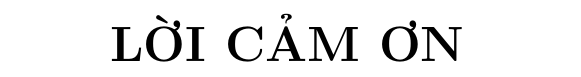
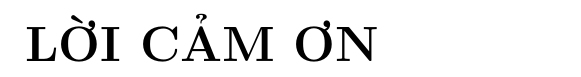
Before and after one commit to duongludien/nienluancoso, a LaTeX thesis (baocao/thesis.tex): part of page 4 of 10, cut so that both start at the same text. Compiled offline with pdfLaTeX.

Commit message:
Fix 2 sides paper

```diff
--- a/baocao/thesis.tex
+++ b/baocao/thesis.tex
@@ -1,6 +1,6 @@
-\documentclass[a4paper,12pt]{report}
+\documentclass[a4paper,12pt,twoside]{report}
 \usepackage[utf8]{vietnam}
-\usepackage[top=3cm,left=3.5cm,right=2cm,bottom=3cm]{geometry}	% Dùng để set margin
+\usepackage[top=3cm,inner=3.5cm,outer=2cm,bottom=3cm]{geometry}	% Dùng để set margin
 \usepackage{graphicx}			% Dùng để chèn hình ảnh
 \graphicspath{ {images/} }		% Folder chứa hình ảnh
 \usepackage{subfiles}			% Dùng để chia thành các files nhỏ
```
Also changed, not shown: baocao/thesis.tex (1 more changed lines).
